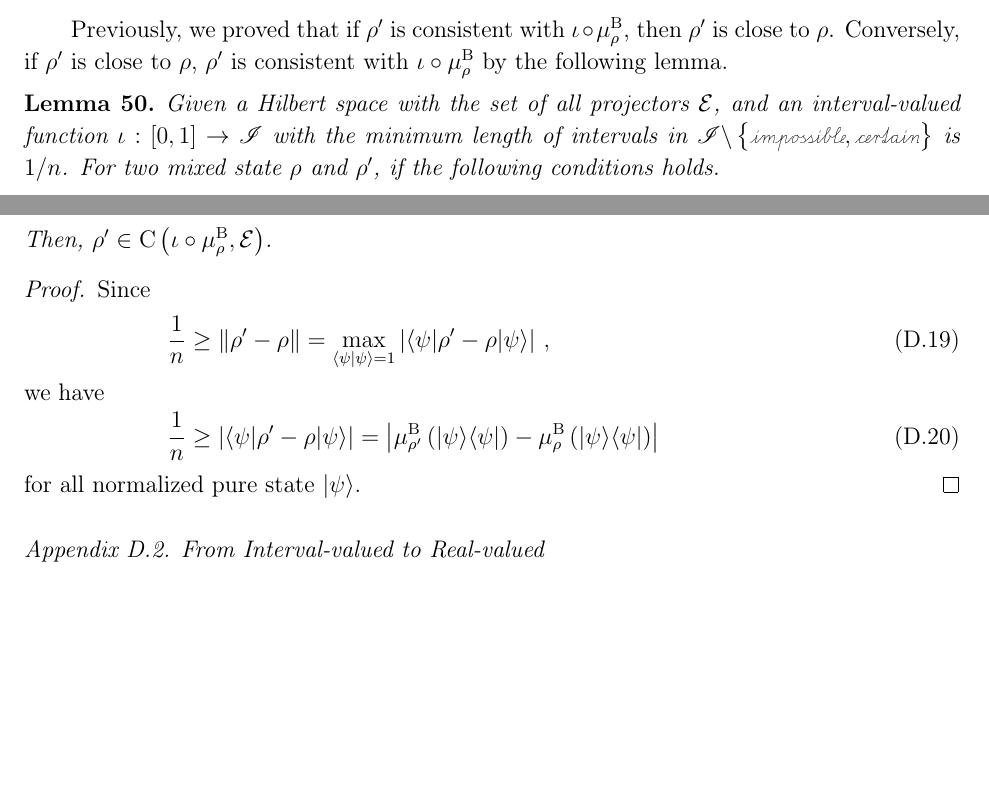
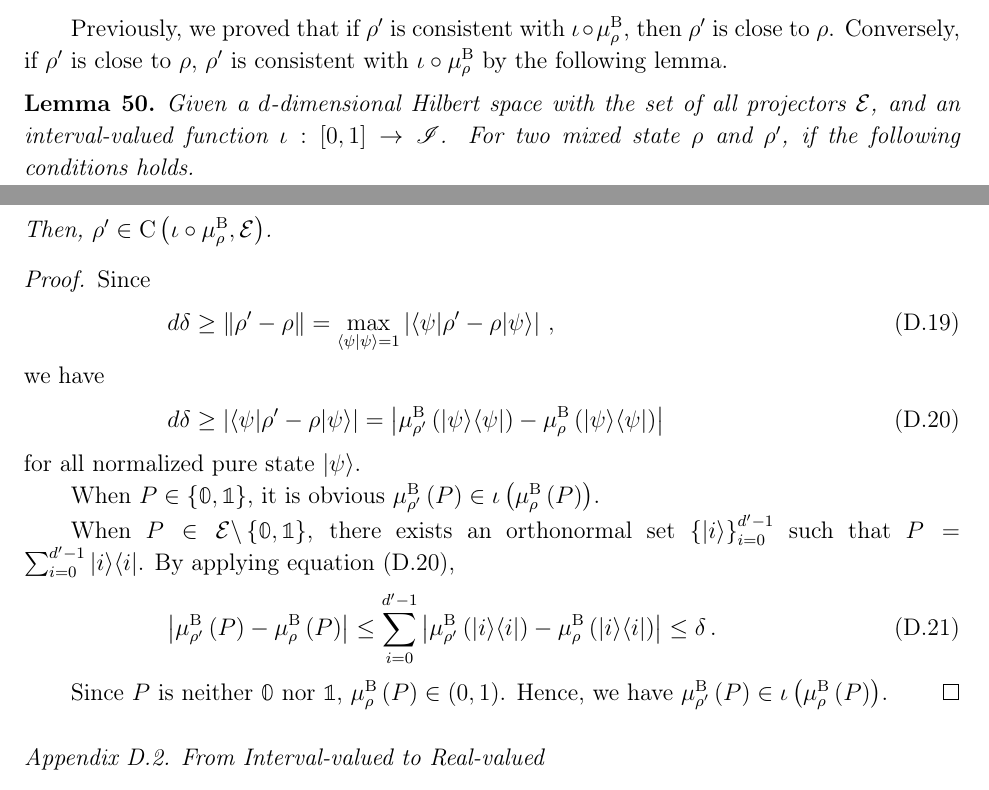
Before and after one commit to yuttai/Contextuality-and-Nonlocality-in-Discrete-Quantum-Theory, a LaTeX paper (prop_iop.tex): two parts of pages 36 and 37 of 52, joined at a grey line, cut so that both start at the same text, the shorter picture padded with empty space. Compiled offline with pdfLaTeX.

Commit message:
prop_iop.tex \subsubsection{Sates Consistent with a QIVPM Induced by the Born Rule} Updating...

```diff
--- a/prop_iop.tex
+++ b/prop_iop.tex
@@ -2124,12 +2124,8 @@ then $\rho'$ is close to $\rho$. Conversely, if $\rho'$ is close
 to $\rho$, $\rho'$ is consistent with $\iota\circ\mu_{\rho}^{\mathrm{B}}$
 by the following lemma.
 
-\begin{lemma}Given a Hilbert space with the set of all projectors\nb$\events$,
-and an interval-valued function\nb$\iota:\left[0,1\right]\rightarrow\mathscr{I}$
-with the minimum length of intervals in $\mathscr{I}\backslash\left\{ \imposs,\necess\right\} $
-is $1/n$. For two mixed state\nb$\rho$ and $\rho'$, if the following
-conditions holds.
-\begin{itemize}
-\item $\left\Vert \rho-\rho'\right\Vert \le1/n$.
-\item $\mu_{\rho}^{\mathrm{B}}\left(P\right)=\imposs$ if and only if $P=\mathbb{0}$.
-\item $\mu_{\rho}^{\mathrm{B}}\left(P\right)=\necess$ if and only if $P=\mathbb{1}$.
+\begin{lemma}Given a $d$-dimensional Hilbert space with the set
+of all projectors\nb$\events$, and an interval-valued function\nb$\iota:\left[0,1\right]\rightarrow\mathscr{I}$.
+For two mixed state\nb$\rho$ and $\rho'$, if the following conditions
+holds.
+\begin{itemize}
@@ -2136,15 +2136,29 @@ conditions holds.
+\item $\mu_{\rho}^{\mathrm{B}}\left(P\right)=1$ if and only if $P=\mathbb{1}$.
 \end{itemize}
 Then, $\rho'\in\coreBorn\left(\iota\circ\mu_{\rho}^{\mathrm{B}},\events\right)$.\end{lemma}
 
 \begin{proof}Since
 \begin{equation}
-\frac{1}{n}\ge\left\Vert \rho'-\rho\right\Vert =\max_{\ip{\psi}{\psi}=1}\left|\melem{\psi}{\rho'-\rho}{\psi}\right|\,,
+d\delta\ge\left\Vert \rho'-\rho\right\Vert =\max_{\ip{\psi}{\psi}=1}\left|\melem{\psi}{\rho'-\rho}{\psi}\right|\,,
 \end{equation}
 we have
 \begin{equation}
-\frac{1}{n}\ge\left|\melem{\psi}{\rho'-\rho}{\psi}\right|=\left|\mu_{\rho'}^{\mathrm{B}}\left(\proj{\psi}\right)-\mu_{\rho}^{\mathrm{B}}\left(\proj{\psi}\right)\right|
-\end{equation}
-for all normalized pure state\nb$\ket{\psi}$. \end{proof}
+d\delta\ge\left|\melem{\psi}{\rho'-\rho}{\psi}\right|=\left|\mu_{\rho'}^{\mathrm{B}}\left(\proj{\psi}\right)-\mu_{\rho}^{\mathrm{B}}\left(\proj{\psi}\right)\right|\label{eq:Born_rule_difference}
+\end{equation}
+for all normalized pure state\nb$\ket{\psi}$.
+
+When $P\in\left\{ \mathbb{0},\mathbb{1}\right\} $, it is obvious
+$\mu_{\rho'}^{\mathrm{B}}\left(P\right)\in\iota\left(\mu_{\rho}^{\mathrm{B}}\left(P\right)\right)$.
+
+When $P\in\events\backslash\left\{ \mathbb{0},\mathbb{1}\right\} $,
+there exists an orthonormal set $\left\{ \ket{i}\right\} _{i=0}^{d'-1}$
+such that $P=\sum_{i=0}^{d'-1}\proj{i}$. By applying equation~(\ref{eq:Born_rule_difference}),
+\begin{equation}
+\left|\mu_{\rho'}^{\mathrm{B}}\left(P\right)-\mu_{\rho}^{\mathrm{B}}\left(P\right)\right|\le\sum_{i=0}^{d'-1}\left|\mu_{\rho'}^{\mathrm{B}}\left(\proj{i}\right)-\mu_{\rho}^{\mathrm{B}}\left(\proj{i}\right)\right|\le\delta\,.
+\end{equation}
+
+Since $P$ is neither $\mathbb{0}$ nor $\mathbb{1}$, $\mu_{\rho}^{\mathrm{B}}\left(P\right)\in\left(0,1\right)$.
+Hence, we have $\mu_{\rho'}^{\mathrm{B}}\left(P\right)\in\iota\left(\mu_{\rho}^{\mathrm{B}}\left(P\right)\right)$.\end{proof}
 
 \subsection{From Interval-valued to Real-valued}
 
```
Also changed, not shown: prop_iop.tex (14 more changed lines), 1 other file.
